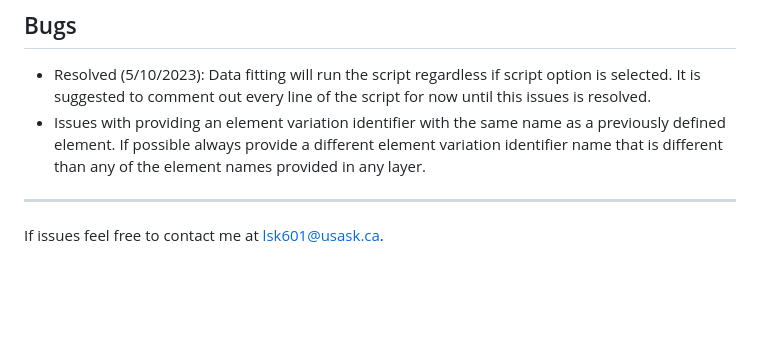
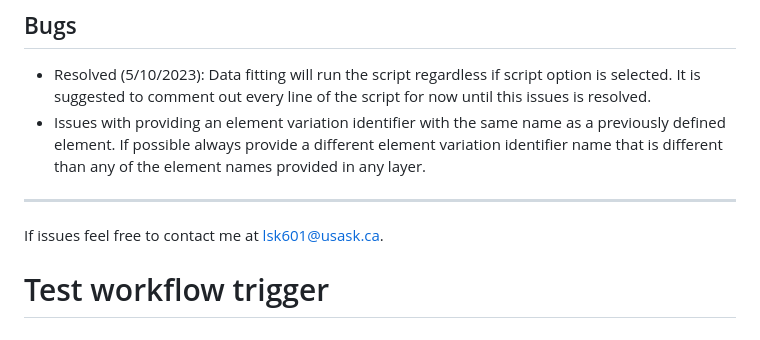
Before and after one commit to lucaskorol21/GO-RXR, a Markdown page: README.md, the part around the change. Rendered like a GitHub page; blank space fills up the shorter version.

Commit message:
Trigger workflow test

```diff
--- a/README.md
+++ b/README.md
@@ -311,3 +311,8 @@ The GO-RXR software package has been utilized for analyzing the RXR data in the
 ---
 
 If issues feel free to contact me at lsk601@usask.ca.
+
+
+
+
+# Test workflow trigger
```
